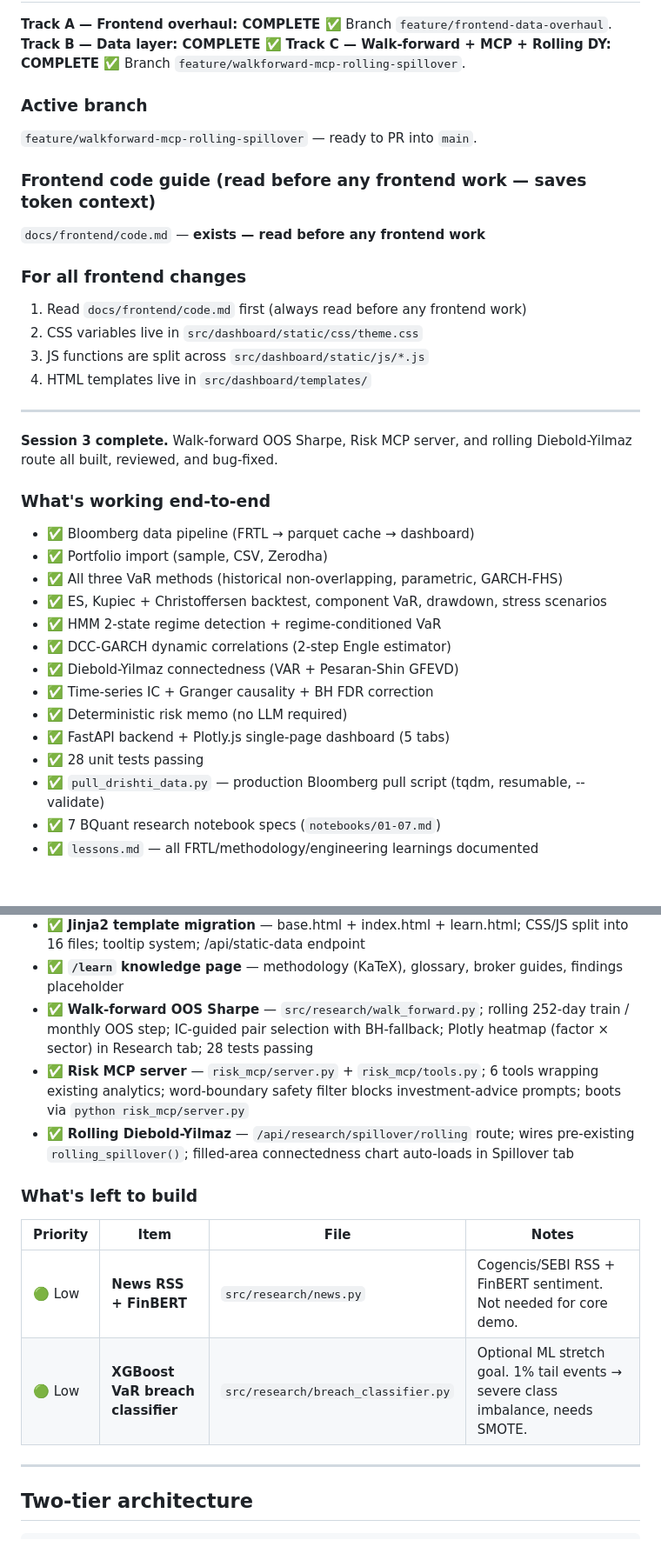
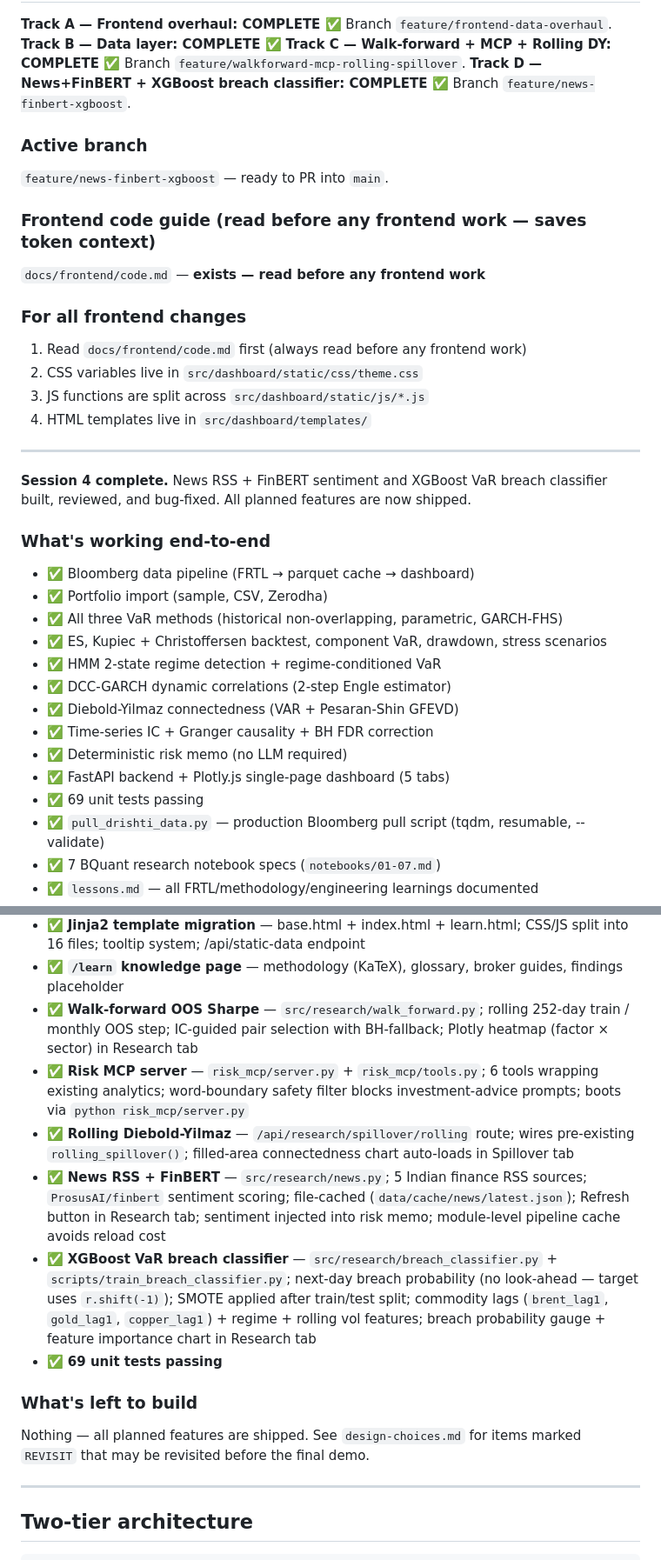
Before and after one commit to ConfusedNeuron/Drishti, a Markdown page: drishti/CLAUDE.md, 2 parts joined by grey strips. Shown at 87% size. Rendered like a GitHub page; blank space fills up the shorter version.

```diff
--- a/drishti/CLAUDE.md
+++ b/drishti/CLAUDE.md
@@ -13,9 +13,10 @@ Drishti is a local-first quant risk research platform for Indian equity portfoli
 **Track A — Frontend overhaul: COMPLETE ✅** Branch `feature/frontend-data-overhaul`.
 **Track B — Data layer: COMPLETE ✅**
 **Track C — Walk-forward + MCP + Rolling DY: COMPLETE ✅** Branch `feature/walkforward-mcp-rolling-spillover`.
+**Track D — News+FinBERT + XGBoost breach classifier: COMPLETE ✅** Branch `feature/news-finbert-xgboost`.
 
 ### Active branch
-`feature/walkforward-mcp-rolling-spillover` — ready to PR into `main`.
+`feature/news-finbert-xgboost` — ready to PR into `main`.
 
 ### Frontend code guide (read before any frontend work — saves token context)
 `docs/frontend/code.md` — **exists — read before any frontend work**
@@ -28,7 +29,7 @@ Drishti is a local-first quant risk research platform for Indian equity portfoli
 
 ---
 
-**Session 3 complete.** Walk-forward OOS Sharpe, Risk MCP server, and rolling Diebold-Yilmaz route all built, reviewed, and bug-fixed.
+**Session 4 complete.** News RSS + FinBERT sentiment and XGBoost VaR breach classifier built, reviewed, and bug-fixed. All planned features are now shipped.
 
 ### What's working end-to-end
 - ✅ Bloomberg data pipeline (FRTL → parquet cache → dashboard)
@@ -41,7 +42,7 @@ Drishti is a local-first quant risk research platform for Indian equity portfoli
 - ✅ Time-series IC + Granger causality + BH FDR correction
 - ✅ Deterministic risk memo (no LLM required)
 - ✅ FastAPI backend + Plotly.js single-page dashboard (5 tabs)
-- ✅ 28 unit tests passing
+- ✅ 69 unit tests passing
 - ✅ `pull_drishti_data.py` — production Bloomberg pull script (tqdm, resumable, --validate)
 - ✅ 7 BQuant research notebook specs (`notebooks/01-07.md`)
 - ✅ `lessons.md` — all FRTL/methodology/engineering learnings documented
@@ -50,15 +51,16 @@ Drishti is a local-first quant risk research platform for Indian equity portfoli
 - ✅ **JS showTab bug fixed** — regime and IC data now load lazily via `_regimeLoaded` / `_icLoaded` flags, not on every tab switch
 - ✅ **Jinja2 template migration** — base.html + index.html + learn.html; CSS/JS split into 16 files; tooltip system; /api/static-data endpoint
 - ✅ **`/learn` knowledge page** — methodology (KaTeX), glossary, broker guides, findings placeholder
-- ✅ **Walk-forward OOS Sharpe** — `src/research/walk_forward.py`; rolling 252-day train / monthly OOS step; IC-guided pair selection with BH-fallback; Plotly heatmap (factor × sector) in Research tab; 28 tests passing
+- ✅ **Walk-forward OOS Sharpe** — `src/research/walk_forward.py`; rolling 252-day train / monthly OOS step; IC-guided pair selection with BH-fallback; Plotly heatmap (factor × sector) in Research tab
 - ✅ **Risk MCP server** — `risk_mcp/server.py` + `risk_mcp/tools.py`; 6 tools wrapping existing analytics; word-boundary safety filter blocks investment-advice prompts; boots via `python risk_mcp/server.py`
 - ✅ **Rolling Diebold-Yilmaz** — `/api/research/spillover/rolling` route; wires pre-existing `rolling_spillover()`; filled-area connectedness chart auto-loads in Spillover tab
+- ✅ **News RSS + FinBERT** — `src/research/news.py`; 5 Indian finance RSS sources; `ProsusAI/finbert` sentiment scoring; file-cached (`data/cache/news/latest.json`); Refresh button in Research tab; sentiment injected into risk memo; module-level pipeline cache avoids reload cost
+- ✅ **XGBoost VaR breach classifier** — `src/research/breach_classifier.py` + `scripts/train_breach_classifier.py`; next-day breach probability (no look-ahead — target uses `r.shift(-1)`); SMOTE applied after train/test split; commodity lags (`brent_lag1`, `gold_lag1`, `copper_lag1`) + regime + rolling vol features; breach probability gauge + feature importance chart in Research tab
+- ✅ **69 unit tests passing**
 
 ### What's left to build
-| Priority | Item | File | Notes |
-|----------|------|------|-------|
-| 🟢 Low | **News RSS + FinBERT** | `src/research/news.py` | Cogencis/SEBI RSS + FinBERT sentiment. Not needed for core demo. |
-| 🟢 Low | **XGBoost VaR breach classifier** | `src/research/breach_classifier.py` | Optional ML stretch goal. 1% tail events → severe class imbalance, needs SMOTE. |
+
+Nothing — all planned features are shipped. See `design-choices.md` for items marked `REVISIT` that may be revisited before the final demo.
 
 ---
 
```
Also changed, not shown: other parts of drishti/CLAUDE.md (+37 -6 lines).
